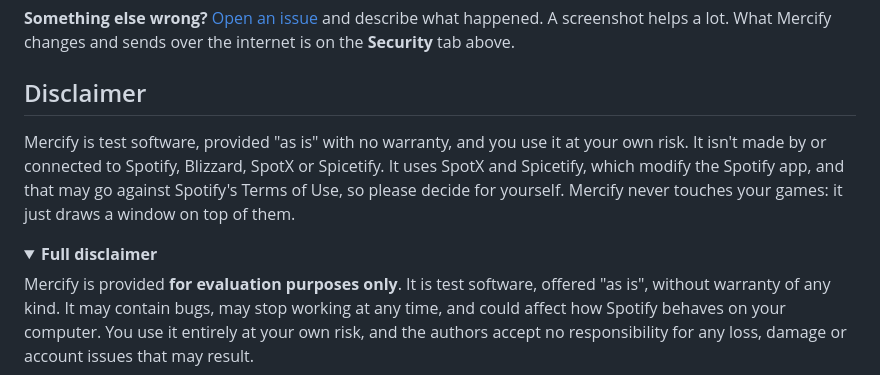
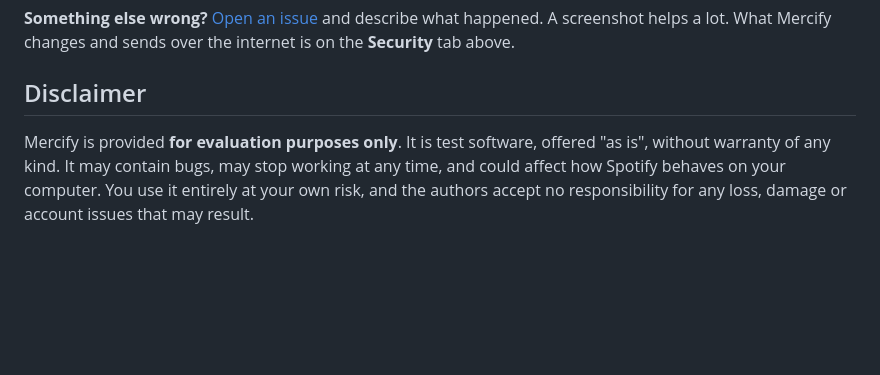
Before and after one commit to Kain-Mercer/Mercify, a Markdown page: README.md, the part around one of its changes. Drawn GitHub-style; folded sections open; blank space fills up the shorter version.

```diff
--- a/README.md
+++ b/README.md
@@ -280,11 +280,6 @@ Another program may already be using it. Mercify tells you when it starts if a s
 
 ## Disclaimer
 
-Mercify is test software, provided "as is" with no warranty, and you use it at your own risk. It isn't made by or connected to Spotify, Blizzard, SpotX or Spicetify. It uses SpotX and Spicetify, which modify the Spotify app, and that may go against Spotify's Terms of Use, so please decide for yourself. Mercify never touches your games: it just draws a window on top of them.
-
-<details>
-<summary><b>Full disclaimer</b></summary>
-
 Mercify is provided **for evaluation purposes only**. It is test software, offered "as is", without warranty of any kind. It may contain bugs, may stop working at any time, and could affect how Spotify behaves on your computer. You use it entirely at your own risk, and the authors accept no responsibility for any loss, damage or account issues that may result.
 
 Mercify is an independent project. It is **not affiliated with, endorsed by or supported by** Spotify, Blizzard Entertainment, the SpotX project or the Spicetify project. All trademarks belong to their respective owners.
```
Also changed, not shown: other parts of README.md (+0 -2 lines).
